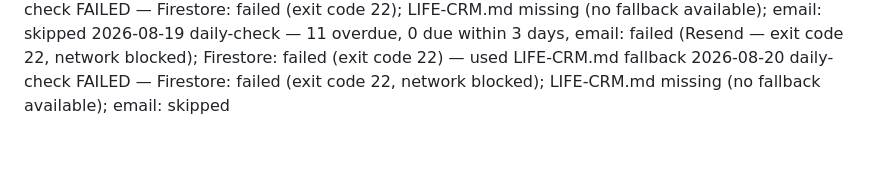
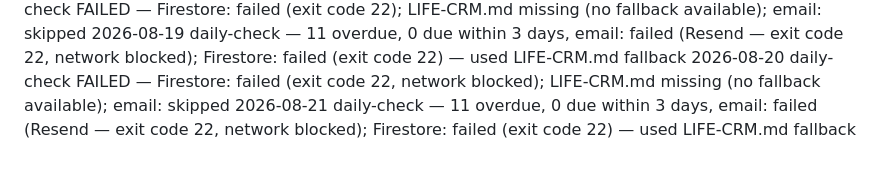
Before and after one commit to griffmak/life-crm, a Markdown page: memory/SCAN-LOG.md, the part around the change. Drawn GitHub-style.

Commit message:
feat(check): daily check — 11 urgent, email skipped

```diff
--- a/memory/SCAN-LOG.md
+++ b/memory/SCAN-LOG.md
@@ -113,3 +113,4 @@ One entry per agent run. Format: [date] [type] — [summary]
 2026-08-18 daily-check FAILED — Firestore: failed (exit code 22); LIFE-CRM.md missing (no fallback available); email: skipped
 2026-08-19 daily-check — 11 overdue, 0 due within 3 days, email: failed (Resend — exit code 22, network blocked); Firestore: failed (exit code 22) — used LIFE-CRM.md fallback
 2026-08-20 daily-check FAILED — Firestore: failed (exit code 22, network blocked); LIFE-CRM.md missing (no fallback available); email: skipped
+2026-08-21 daily-check — 11 overdue, 0 due within 3 days, email: failed (Resend — exit code 22, network blocked); Firestore: failed (exit code 22) — used LIFE-CRM.md fallback
```
